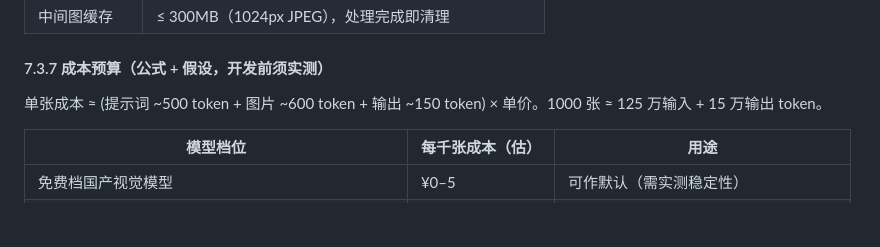
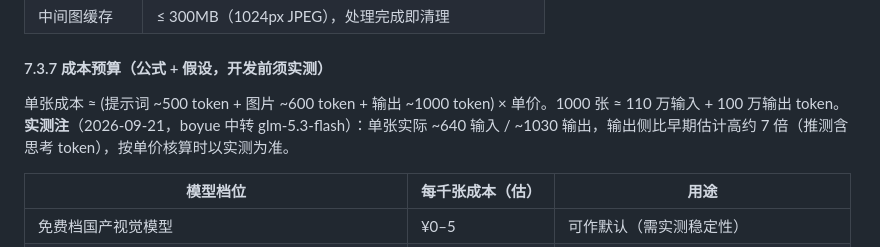
Before and after one commit to xjinya-xiangwu/pic-classifier, a Markdown page: PRD-PhotoCurator-服装照片智能分组整理App.md, the part around the change. Drawn GitHub-style; blank space fills up the shorter version.

Commit message:
PRD: 补充 boyue 中转实测 token 消耗 (输出侧 ~1000/张)

```diff
--- a/PRD-PhotoCurator-服装照片智能分组整理App.md
+++ b/PRD-PhotoCurator-服装照片智能分组整理App.md
@@ -373,7 +373,7 @@ System Prompt（示例，开发时可调）：
 
 #### 7.3.7 成本预算（公式 + 假设，开发前须实测）
 
-单张成本 ≈ (提示词 ~500 token + 图片 ~600 token + 输出 ~150 token) × 单价。1000 张 ≈ 125 万输入 + 15 万输出 token。
+单张成本 ≈ (提示词 ~500 token + 图片 ~600 token + 输出 ~1000 token) × 单价。1000 张 ≈ 110 万输入 + 100 万输出 token。**实测注**（2026-09-21，boyue 中转 glm-5.3-flash）：单张实际 ~640 输入 / ~1030 输出，输出侧比早期估计高约 7 倍（推测含思考 token），按单价核算时以实测为准。
 
 | 模型档位 | 每千张成本（估） | 用途 |
 | --- | --- | --- |
```
